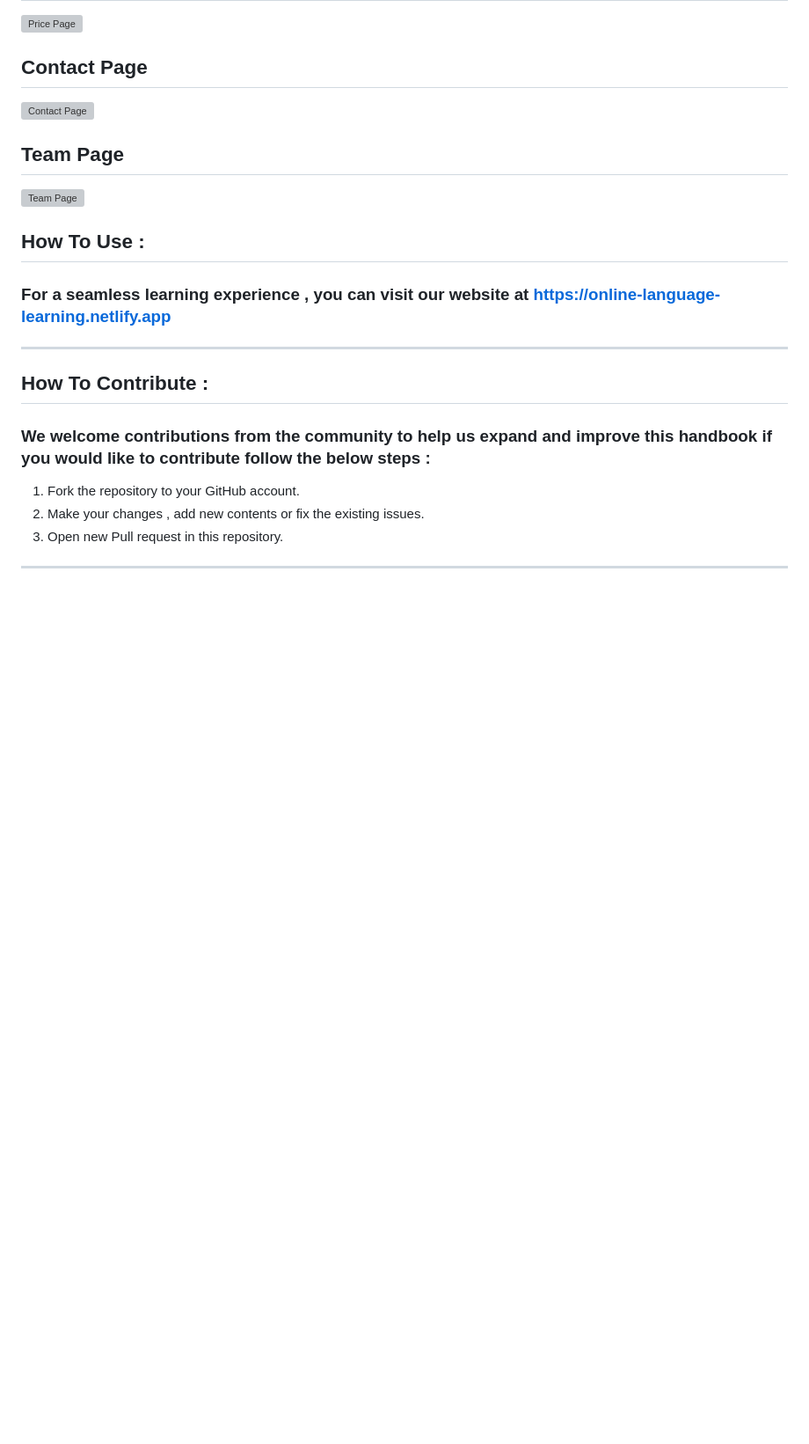
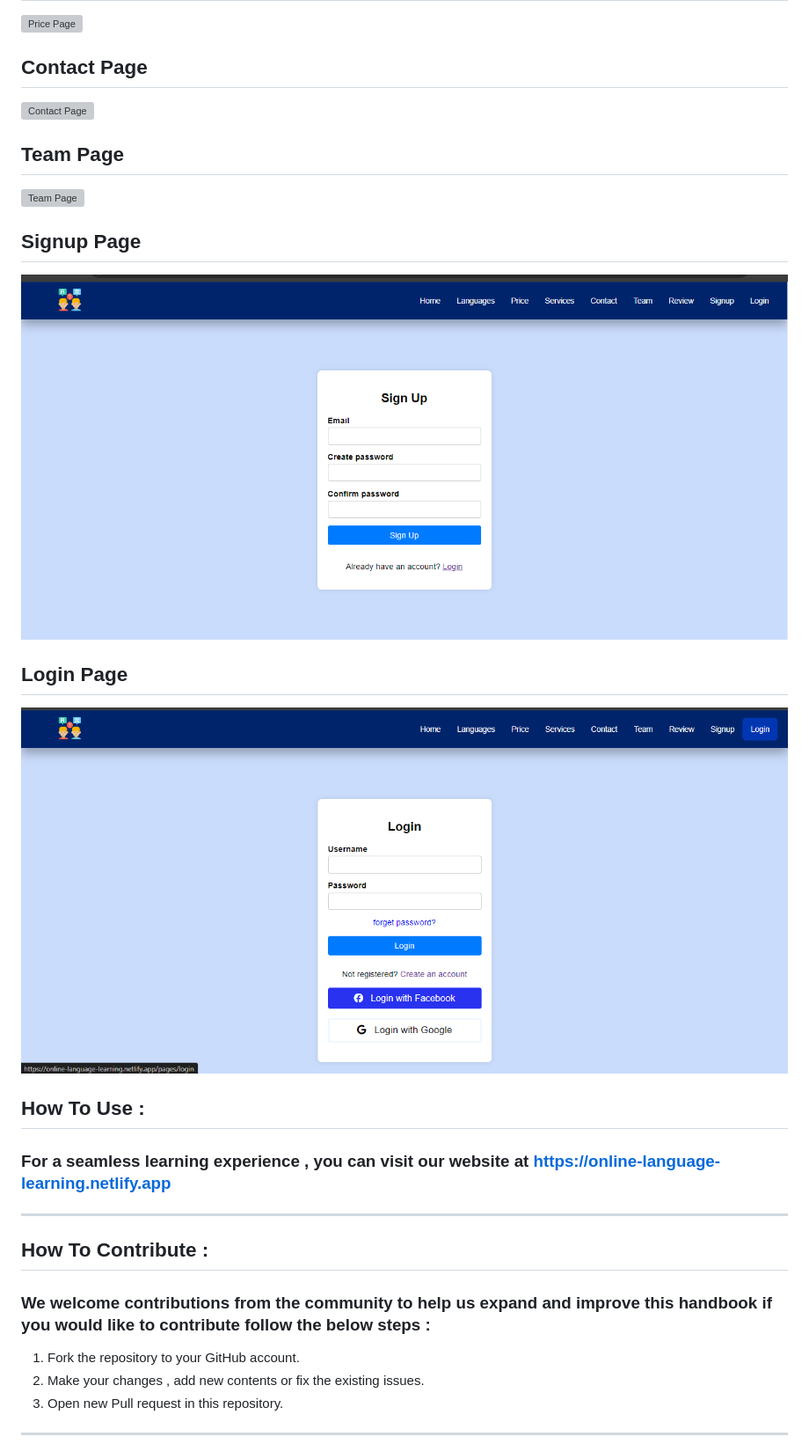
Before and after one commit to vaishalisjadhav/icp-8.0-html-css-group-project-2, a Markdown page: Pages/README/README.md, the part around the change. Shown: that part at 88% size. Rendered like a GitHub page; pictures changed too: Images/login.png (added), Images/signup.png (added); blank space fills up the shorter version; grey boxes are pictures that could not be loaded.

Commit message:
modification done in readme file

```diff
--- a/Pages/README/README.md
+++ b/Pages/README/README.md
@@ -29,6 +29,12 @@
 
 ## Team Page
 ![Team Page](/Images/team.png)
+
+## Signup Page
+![Signup Page](/Images/signup.png)
+
+## Login Page
+![Login Page](/Images/login.png)
 ## How To Use :
 ### For a seamless learning experience , you can visit our website at https://online-language-learning.netlify.app
 ---
```
